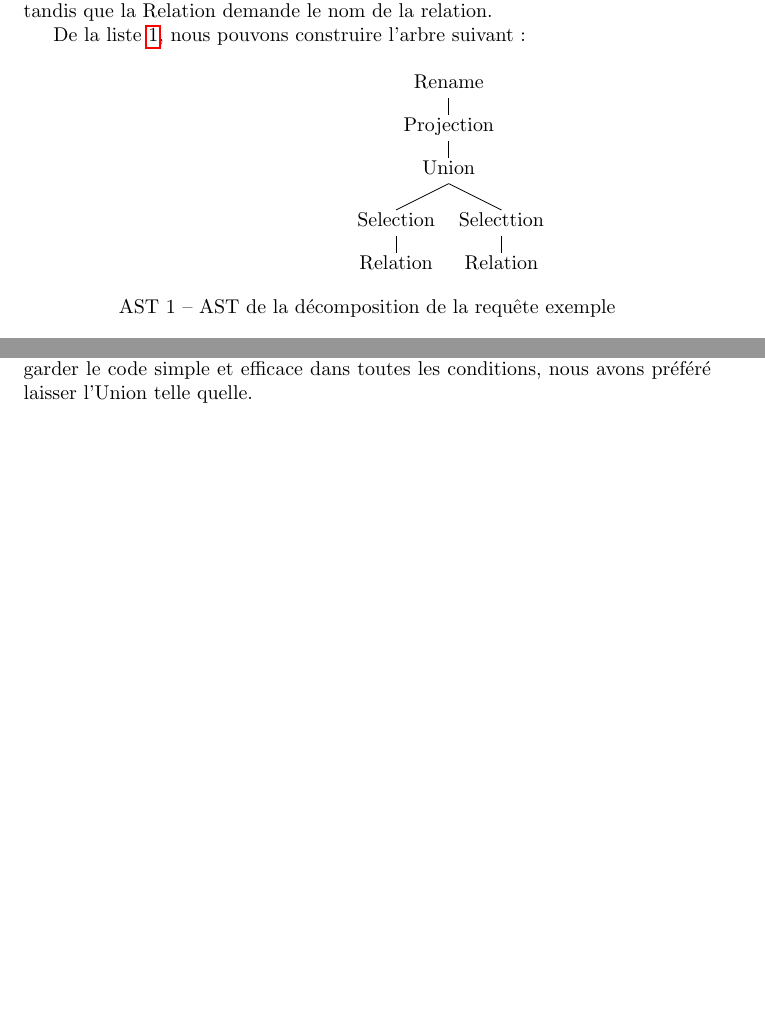
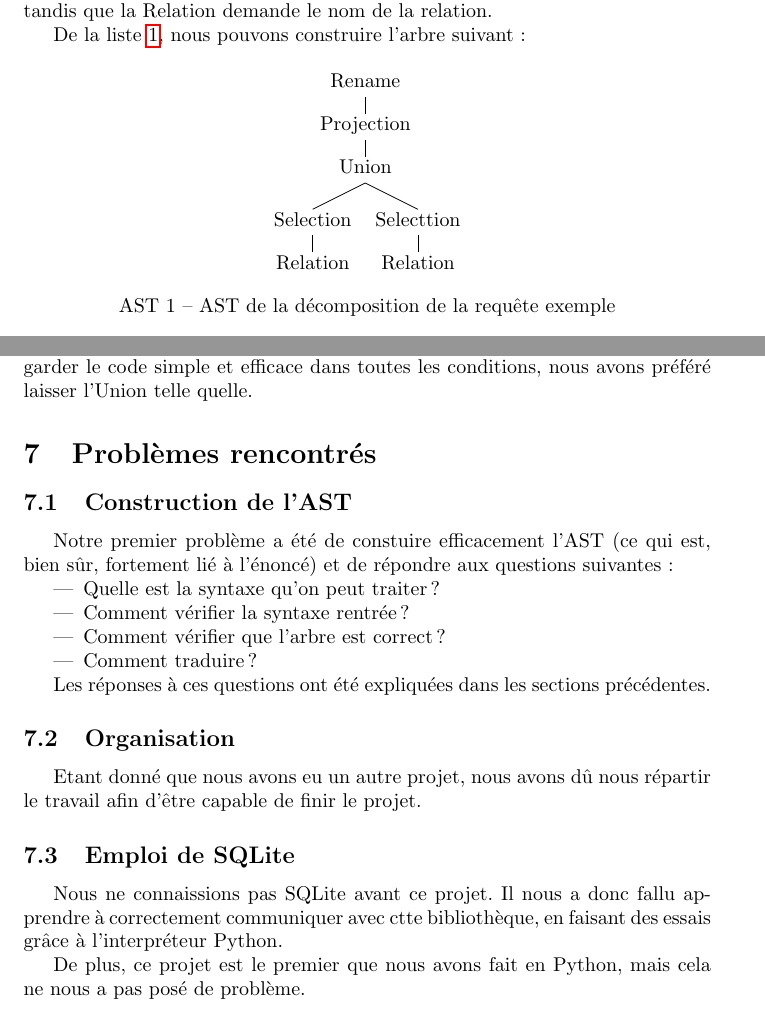
Before and after one commit to DocSkellington/SPJRUDPython, a LaTeX document (rapport/rapport.tex): two parts of pages 4 and 6 of 6, joined at a grey line, cut so that both start at the same text, the shorter picture padded with empty space. Compiled offline with pdfLaTeX.

Commit message:
Rapport: Problèmes rencontrés

```diff
--- a/rapport/rapport.tex
+++ b/rapport/rapport.tex
@@ -175,9 +175,8 @@ Lorque \textit{\texttt{build\_AST}} rencontre un nom d'op\'eration, il r\'ecup\`
 De la liste~\ref{exempleDecom}, nous pouvons construire l'arbre suivant:
 
 \begin{ast}[H]
-	\centering
-		\Tree [.Rename [.Projection [.Union [.Selection [.Relation ] ] [.Selecttion [.Relation ] ] ] ] ]
-		\caption{AST de la d\'ecomposition de la requ\^ete exemple}
+	\Tree [.Rename [.Projection [.Union [.Selection [.Relation ] ] [.Selecttion [.Relation ] ] ] ] ]
+	\caption{AST de la d\'ecomposition de la requ\^ete exemple}
 \end{ast}
 
 Le nom indiqu\'e dans les n\oe{}uds est le nom de la classe employ\'ee.
@@ -228,4 +227,24 @@ Ainsi, notre requ\^ete~\ref{exempleDecom} donnerait la requ\^ete en SQL:\\
 \\
 
 Les deux membres de l'Union auraient pu \^etre r\'eunis en une seule sous-requ\^ete en joignant les deux conditions par un \textit{OR} mais, dans un soucis de garder le code simple et efficace dans toutes les conditions, nous avons pr\'ef\'er\'e laisser l'Union telle quelle.
+
+\section{Probl\`emes rencontr\'es}
+\subsection{Construction de l'AST}
+Notre premier probl\`eme a \'et\'e de constuire efficacement l'AST (ce qui est, bien s\^ur, fortement li\'e \`a l'\'enonc\'e) et de r\'epondre aux questions suivantes:
+\begin{itemize}
+	\item Quelle est la syntaxe qu'on peut traiter ?
+	\item Comment v\'erifier la syntaxe rentr\'ee ?
+	\item Comment v\'erifier que l'arbre est correct ?
+	\item Comment traduire ?
+\end{itemize}
+
+Les r\'eponses \`a ces questions ont \'et\'e expliqu\'ees dans les sections pr\'ec\'edentes.
+
+\subsection{Organisation}
+Etant donn\'e que nous avons eu un autre projet, nous avons d\^u nous r\'epartir le travail afin d'\^etre capable de finir le projet.
+
+\subsection{Emploi de SQLite}
+Nous ne connaissions pas SQLite avant ce projet. Il nous a donc fallu apprendre \`a correctement communiquer avec ctte biblioth\`eque, en faisant des essais grâce \`a l'interpr\'eteur Python.
+
+De plus, ce projet est le premier que nous avons fait en Python, mais cela ne nous a pas pos\'e de probl\`eme.
 \end{document}
```
Also changed, not shown: rapport/rapport.pdf, 4 other files.
